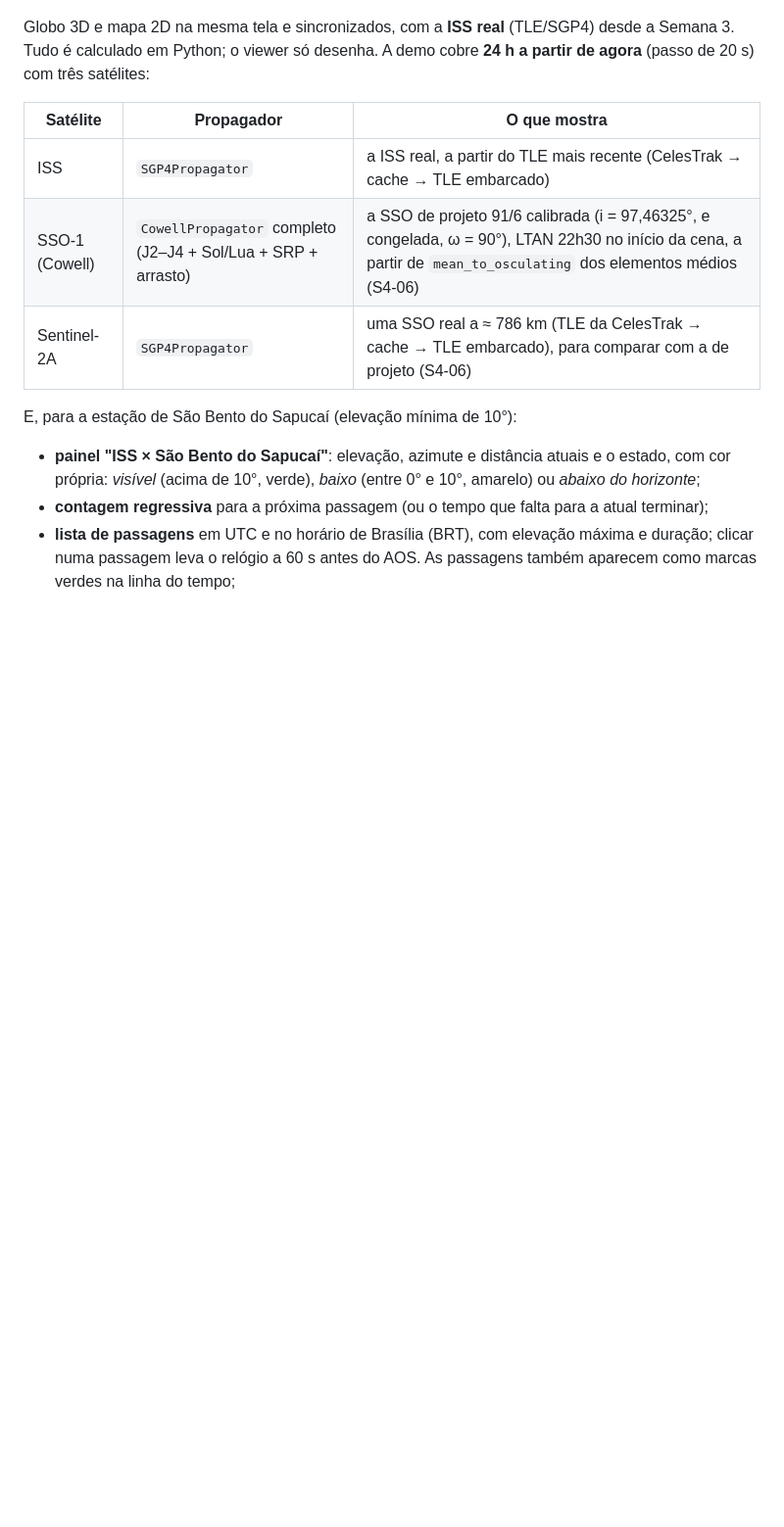
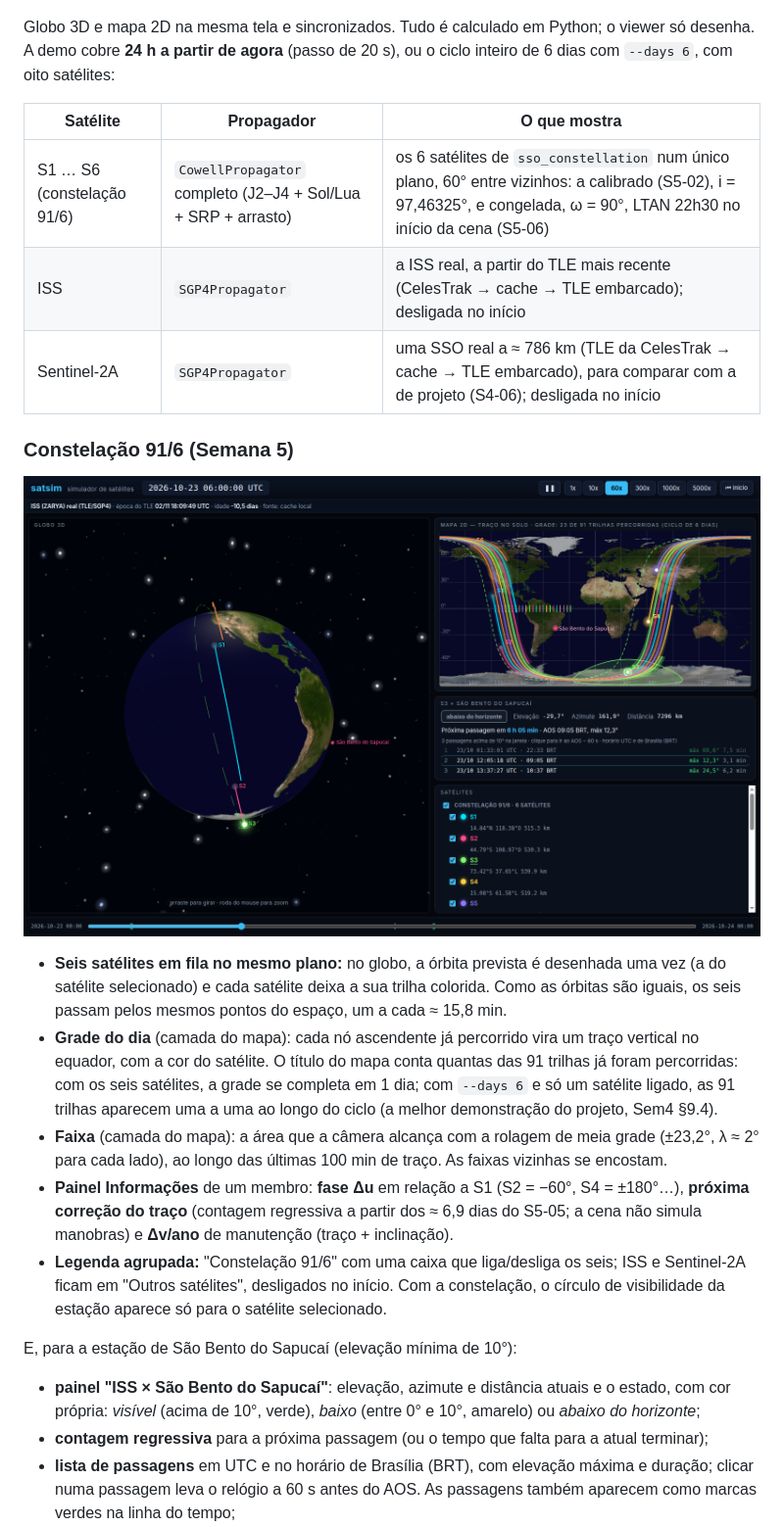
Before and after one commit to RenatodaCostaSantos/satellite_constelation_simulation, a Markdown page: README.md, the part around one of its changes. Shown at 98% size. Drawn GitHub-style; pictures changed too: docs/img/demo_constelacao.png (added); blank space fills up the shorter version.

Commit message:
S5-06: GUI da constelação
Co-Authored-By: Claude Opus 5.5 <noreply@anthropic.com>

```diff
--- a/README.md
+++ b/README.md
@@ -61,15 +61,36 @@ tests/                       testes (pytest)
 
 ![Demo do satsim: a ISS real em passagem sobre São Bento do Sapucaí, com a linha estação → satélite no globo, o círculo de visibilidade no mapa e a lista de passagens](docs/img/demo.png)
 
-Globo 3D e mapa 2D na mesma tela e sincronizados, com a **ISS real** (TLE/SGP4) desde a
-Semana 3. Tudo é calculado em Python; o viewer só desenha. A demo cobre **24 h a partir de
-agora** (passo de 20 s) com três satélites:
+Globo 3D e mapa 2D na mesma tela e sincronizados. Tudo é calculado em Python; o viewer só
+desenha. A demo cobre **24 h a partir de agora** (passo de 20 s), ou o ciclo inteiro de 6 dias
+com `--days 6`, com oito satélites:
 
 | Satélite | Propagador | O que mostra |
 |---|---|---|
-| ISS | `SGP4Propagator` | a ISS real, a partir do TLE mais recente (CelesTrak → cache → TLE embarcado) |
-| SSO-1 (Cowell) | `CowellPropagator` completo (J2–J4 + Sol/Lua + SRP + arrasto) | a SSO de projeto 91/6 calibrada (i = 97,46325°, e congelada, ω = 90°), LTAN 22h30 no início da cena, a partir de `mean_to_osculating` dos elementos médios (S4-06) |
-| Sentinel-2A | `SGP4Propagator` | uma SSO real a ≈ 786 km (TLE da CelesTrak → cache → TLE embarcado), para comparar com a de projeto (S4-06) |
+| S1 … S6 (constelação 91/6) | `CowellPropagator` completo (J2–J4 + Sol/Lua + SRP + arrasto) | os 6 satélites de `sso_constellation` num único plano, 60° entre vizinhos: a calibrado (S5-02), i = 97,46325°, e congelada, ω = 90°, LTAN 22h30 no início da cena (S5-06) |
+| ISS | `SGP4Propagator` | a ISS real, a partir do TLE mais recente (CelesTrak → cache → TLE embarcado); desligada no início |
+| Sentinel-2A | `SGP4Propagator` | uma SSO real a ≈ 786 km (TLE da CelesTrak → cache → TLE embarcado), para comparar com a de projeto (S4-06); desligada no início |
+
+### Constelação 91/6 (Semana 5)
+
+![Demo da constelação: os seis satélites em fila no mesmo plano no globo; no mapa, a faixa alcançável ao longo do traço e os nós ascendentes já percorridos marcados no equador](docs/img/demo_constelacao.png)
+
+- **Seis satélites em fila no mesmo plano:** no globo, a órbita prevista é desenhada uma vez (a
+  do satélite selecionado) e cada satélite deixa a sua trilha colorida. Como as órbitas são
+  iguais, os seis passam pelos mesmos pontos do espaço, um a cada ≈ 15,8 min.
+- **Grade do dia** (camada do mapa): cada nó ascendente já percorrido vira um traço vertical no
+  equador, com a cor do satélite. O título do mapa conta quantas das 91 trilhas já foram
+  percorridas: com os seis satélites, a grade se completa em 1 dia; com `--days 6` e só um
+  satélite ligado, as 91 trilhas aparecem uma a uma ao longo do ciclo (a melhor demonstração do
+  projeto, Sem4 §9.4).
+- **Faixa** (camada do mapa): a área que a câmera alcança com a rolagem de meia grade (±23,2°,
+  λ ≈ 2° para cada lado), ao longo das últimas 100 min de traço. As faixas vizinhas se encostam.
+- **Painel Informações** de um membro: **fase Δu** em relação a S1 (S2 = −60°, S4 = ±180°…),
+  **próxima correção do traço** (contagem regressiva a partir dos ≈ 6,9 dias do S5-05; a cena
+  não simula manobras) e **Δv/ano** de manutenção (traço + inclinação).
+- **Legenda agrupada:** "Constelação 91/6" com uma caixa que liga/desliga os seis; ISS e
+  Sentinel-2A ficam em "Outros satélites", desligados no início. Com a constelação, o círculo de
+  visibilidade da estação aparece só para o satélite selecionado.
 
 E, para a estação de São Bento do Sapucaí (elevação mínima de 10°):
 
```
Also changed, not shown: other parts of README.md (+12 -9 lines), docs/adr/0001-arquitetura.md (+57 -11 lines), 7 other files.
